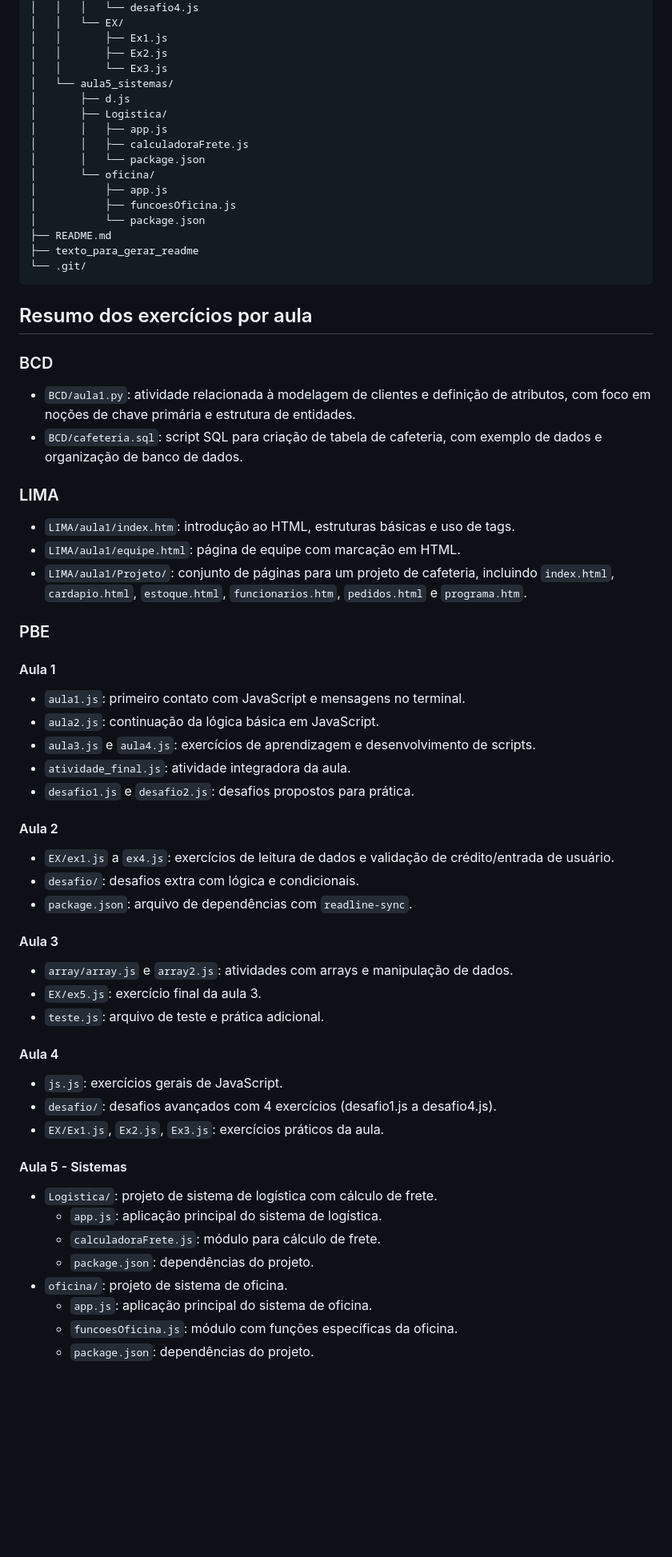
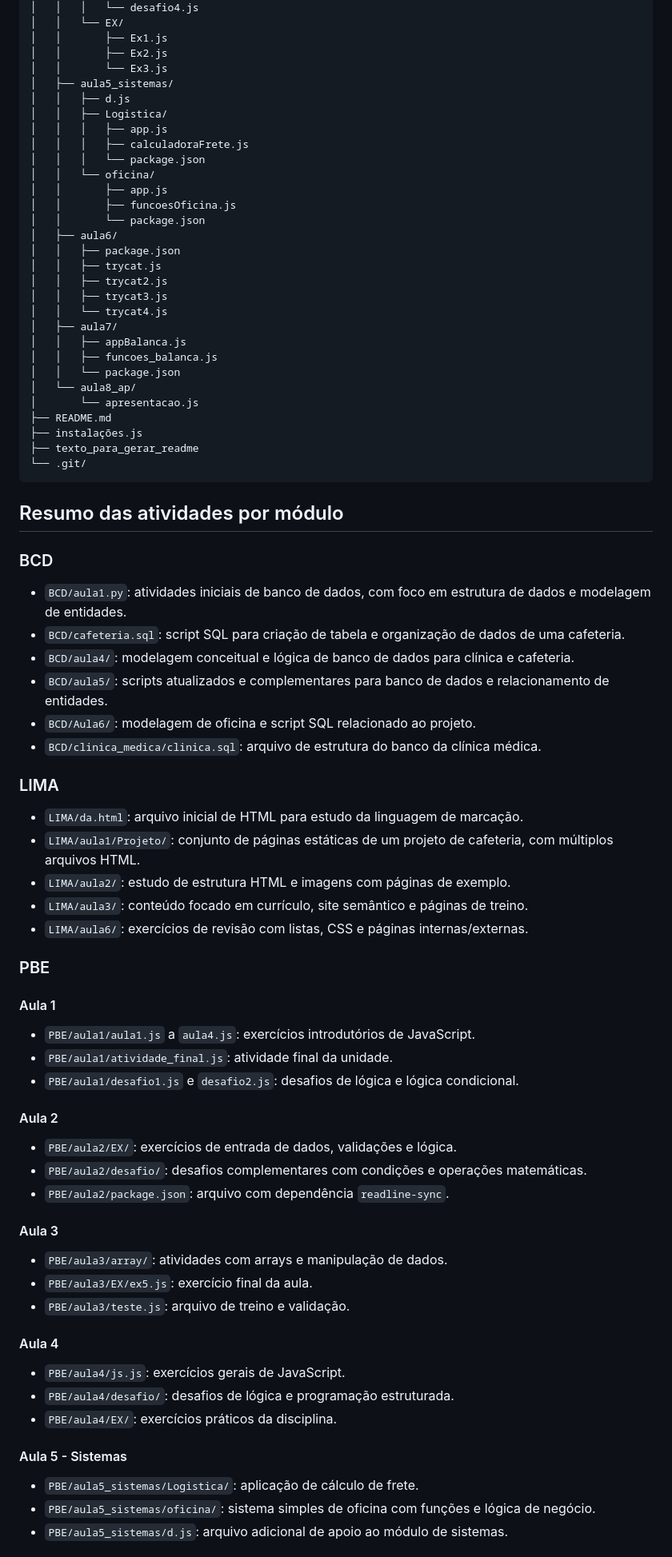
Before and after one commit to estudantekeynan-lgtm/logica_de_programacao2, a Markdown page: README.md, the part around one of its changes. Shown at 80% size. GitHub-like rendering; blank space fills up the shorter version.

Commit message:
Atualizacao Readme

````diff
--- a/README.md
+++ b/README.md
@@ -90,70 +116,82 @@ logica_de_programacao2/
 │   │       ├── Ex1.js
 │   │       ├── Ex2.js
 │   │       └── Ex3.js
-│   └── aula5_sistemas/
-│       ├── d.js
-│       ├── Logistica/
-│       │   ├── app.js
-│       │   ├── calculadoraFrete.js
-│       │   └── package.json
-│       └── oficina/
-│           ├── app.js
-│           ├── funcoesOficina.js
-│           └── package.json
+│   ├── aula5_sistemas/
+│   │   ├── d.js
+│   │   ├── Logistica/
+│   │   │   ├── app.js
+│   │   │   ├── calculadoraFrete.js
+│   │   │   └── package.json
+│   │   └── oficina/
+│   │       ├── app.js
+│   │       ├── funcoesOficina.js
+│   │       └── package.json
+│   ├── aula6/
+│   │   ├── package.json
+│   │   ├── trycat.js
+│   │   ├── trycat2.js
+│   │   ├── trycat3.js
+│   │   └── trycat4.js
+│   ├── aula7/
+│   │   ├── appBalanca.js
+│   │   ├── funcoes_balanca.js
+│   │   └── package.json
+│   └── aula8_ap/
+│       └── apresentacao.js
 ├── README.md
+├── instalações.js
 ├── texto_para_gerar_readme
 └── .git/
 ```
 
-## Resumo dos exercícios por aula
+## Resumo das atividades por módulo
 
 ### BCD
 
-- `BCD/aula1.py`: atividade relacionada à modelagem de clientes e definição de atributos, com foco em noções de chave primária e estrutura de entidades.
-- `BCD/cafeteria.sql`: script SQL para criação de tabela de cafeteria, com exemplo de dados e organização de banco de dados.
+- `BCD/aula1.py`: atividades iniciais de banco de dados, com foco em estrutura de dados e modelagem de entidades.
+- `BCD/cafeteria.sql`: script SQL para criação de tabela e organização de dados de uma cafeteria.
+- `BCD/aula4/`: modelagem conceitual e lógica de banco de dados para clínica e cafeteria.
+- `BCD/aula5/`: scripts atualizados e complementares para banco de dados e relacionamento de entidades.
+- `BCD/Aula6/`: modelagem de oficina e script SQL relacionado ao projeto.
+- `BCD/clinica_medica/clinica.sql`: arquivo de estrutura do banco da clínica médica.
 
 ### LIMA
 
-- `LIMA/aula1/index.htm`: introdução ao HTML, estruturas básicas e uso de tags.
-- `LIMA/aula1/equipe.html`: página de equipe com marcação em HTML.
-- `LIMA/aula1/Projeto/`: conjunto de páginas para um projeto de cafeteria, incluindo `index.html`, `cardapio.html`, `estoque.html`, `funcionarios.htm`, `pedidos.html` e `programa.htm`.
+- `LIMA/da.html`: arquivo inicial de HTML para estudo da linguagem de marcação.
+- `LIMA/aula1/Projeto/`: conjunto de páginas estáticas de um projeto de cafeteria, com múltiplos arquivos HTML.
+- `LIMA/aula2/`: estudo de estrutura HTML e imagens com páginas de exemplo.
+- `LIMA/aula3/`: conteúdo focado em currículo, site semântico e páginas de treino.
+- `LIMA/aula6/`: exercícios de revisão com listas, CSS e páginas internas/externas.
 
 ### PBE
 
 #### Aula 1
 
-- `aula1.js`: primeiro contato com JavaScript e mensagens no terminal.
-- `aula2.js`: continuação da lógica básica em JavaScript.
-- `aula3.js` e `aula4.js`: exercícios de aprendizagem e desenvolvimento de scripts.
-- `atividade_final.js`: atividade integradora da aula.
-- `desafio1.js` e `desafio2.js`: desafios propostos para prática.
+- `PBE/aula1/aula1.js` a `aula4.js`: exercícios introdutórios de JavaScript.
+- `PBE/aula1/atividade_final.js`: atividade final da unidade.
+- `PBE/aula1/desafio1.js` e `desafio2.js`: desafios de lógica e lógica condicional.
 
 #### Aula 2
 
-- `EX/ex1.js` a `ex4.js`: exercícios de leitura de dados e validação de crédito/entrada de usuário.
-- `desafio/`: desafios extra com lógica e condicionais.
-- `package.json`: arquivo de dependências com `readline-sync`.
+- `PBE/aula2/EX/`: exercícios de entrada de dados, validações e lógica.
+- `PBE/aula2/desafio/`: desafios complementares com condições e operações matemáticas.
+- `PBE/aula2/package.json`: arquivo com dependência `readline-sync`.
 
 #### Aula 3
 
-- `array/array.js` e `array2.js`: atividades com arrays e manipulação de dados.
-- `EX/ex5.js`: exercício final da aula 3.
-- `teste.js`: arquivo de teste e prática adicional.
+- `PBE/aula3/array/`: atividades com arrays e manipulação de dados.
+- `PBE/aula3/EX/ex5.js`: exercício final da aula.
+- `PBE/aula3/teste.js`: arquivo de treino e validação.
 
 #### Aula 4
 
-- `js.js`: exercícios gerais de JavaScript.
-- `desafio/`: desafios avançados com 4 exercícios (desafio1.js a desafio4.js).
-- `EX/Ex1.js`, `Ex2.js`, `Ex3.js`: exercícios práticos da aula.
+- `PBE/aula4/js.js`: exercícios gerais de JavaScript.
+- `PBE/aula4/desafio/`: desafios de lógica e programação estruturada.
+- `PBE/aula4/EX/`: exercícios práticos da disciplina.
 
 #### Aula 5 - Sistemas
 
-- `Logistica/`: projeto de sistema de logística com cálculo de frete.
-  - `app.js`: aplicação principal do sistema de logística.
-  - `calculadoraFrete.js`: módulo para cálculo de frete.
-  - `package.json`: dependências do projeto.
-- `oficina/`: projeto de sistema de oficina.
-  - `app.js`: aplicação principal do sistema de oficina.
-  - `funcoesOficina.js`: módulo com funções específicas da oficina.
-  - `package.json`: dependências do projeto.
+- `PBE/aula5_sistemas/Logistica/`: aplicação de cálculo de frete.
+- `PBE/aula5_sistemas/oficina/`: sistema simples de oficina com funções e lógica de negócio.
+- `PBE/aula5_sistemas/d.js`: arquivo adicional de apoio ao módulo de sistemas.
 
````
Also changed, not shown: other parts of README.md (+74 -45 lines).
